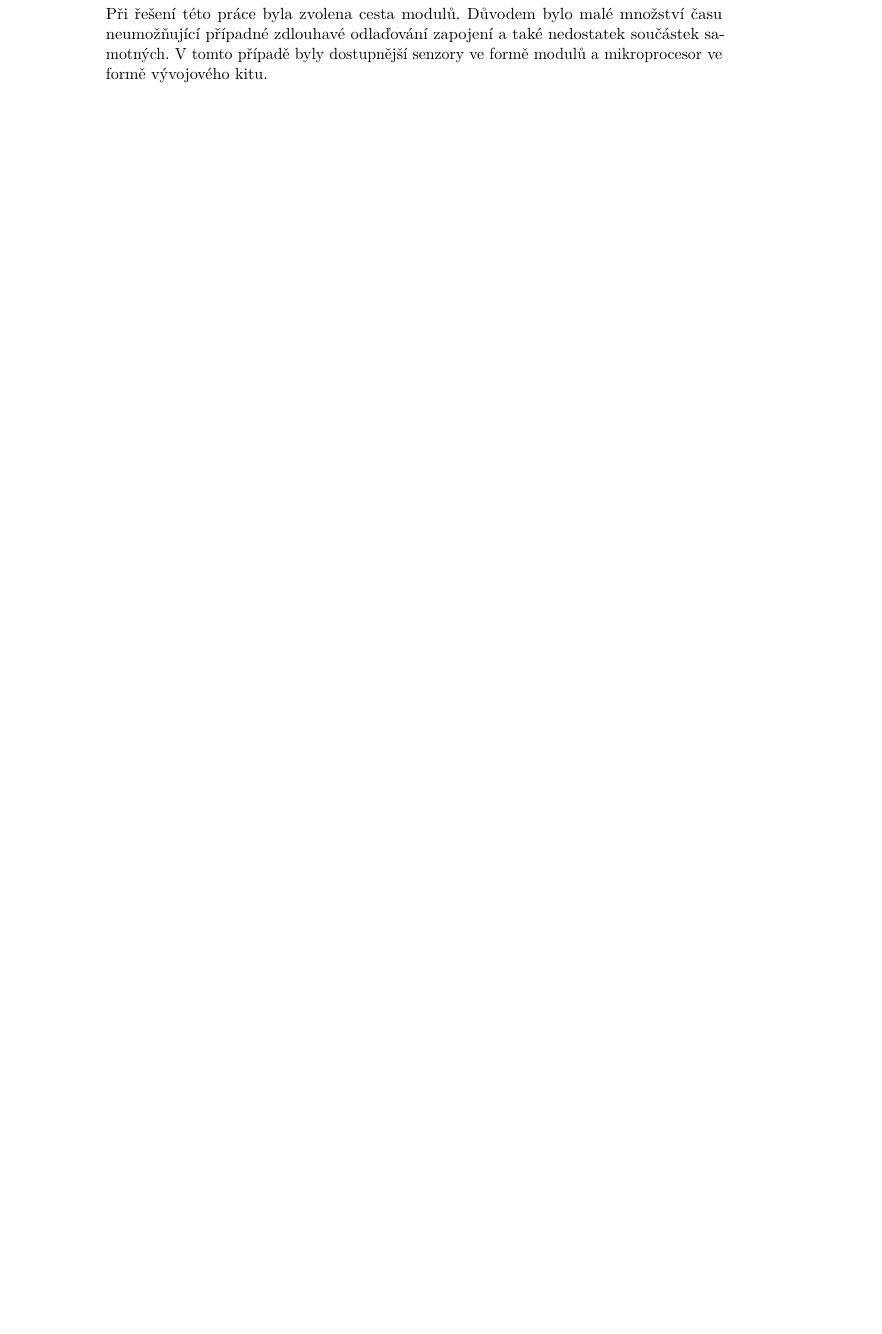
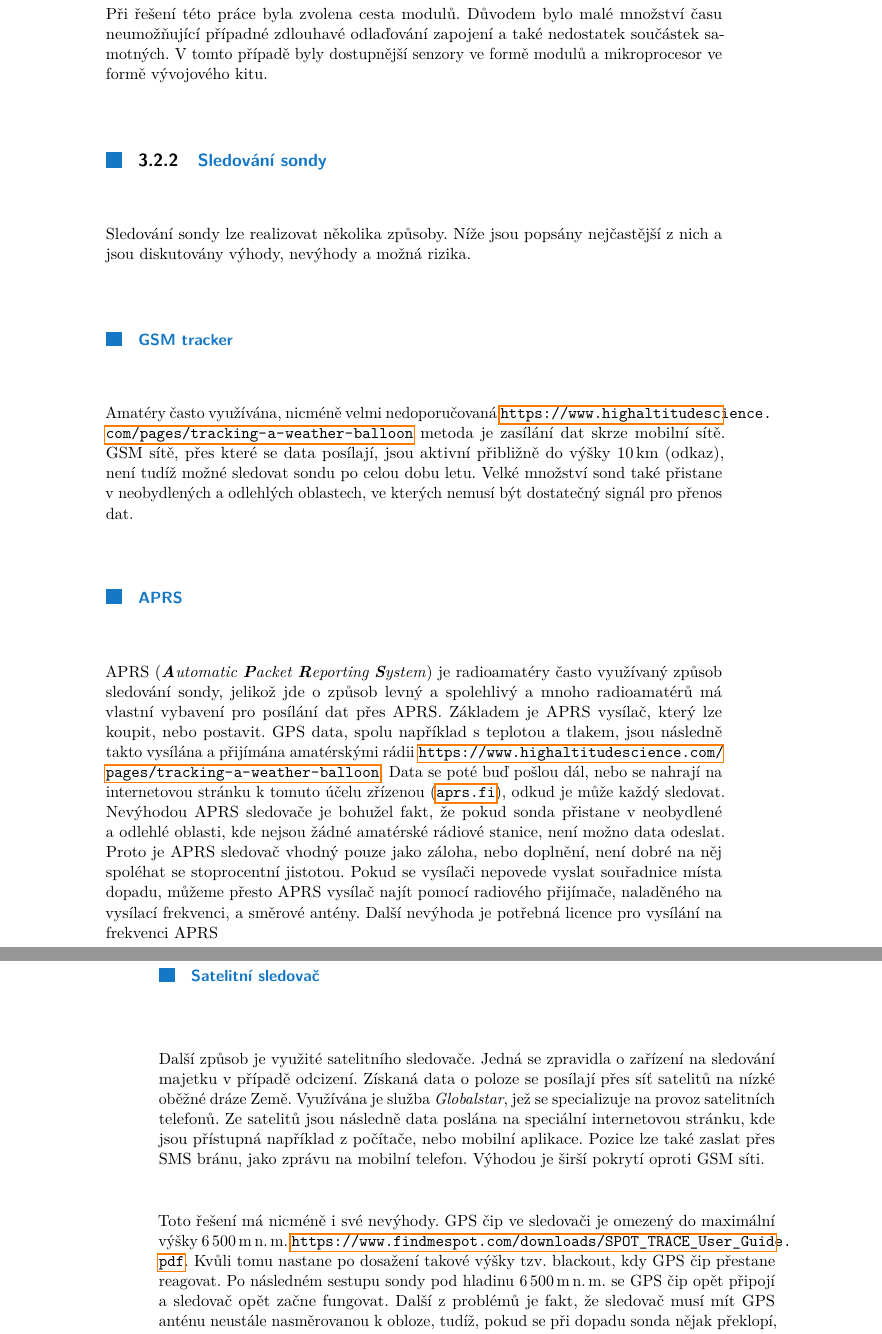
Before and after one commit to cviop/bk-text, a LaTeX thesis (dvora135_BK_prace.tex): part of page 15 of 35 before the commit and two parts of pages 15 and 16 of 37 after it, the two joined at a grey line, cut so that both start at the same text, the shorter picture padded with empty space. Compiled offline with pdfLaTeX.

Commit message:
tracking sonde section

```diff
--- a/dvora135_BK_prace.tex
+++ b/dvora135_BK_prace.tex
@@ -195,6 +195,27 @@ tato práce ze zabývá... ano zabývá se...
 		Toto řešení je ale časové náročné a v případě způsobené chyby se špatně ladí. V případě zničení, nebo nefunkčnosti nějaké elektronické součástky je nutné její odpájení z desky, což může ohrozit komponenty v okolí. V případě modulů lze vyměnit modul samotný.
 
 		Při řešení této práce byla zvolena cesta modulů. Důvodem bylo malé množství času neumožňující případné zdlouhavé odlaďování zapojení a také nedostatek součástek samotných. V tomto případě byly dostupnější senzory ve formě modulů a mikroprocesor ve formě vývojového kitu.
+
+		\subsection{Sledování sondy}
+		Sledování sondy lze realizovat několika způsoby. Níže jsou popsány nejčastější z nich a jsou diskutovány výhody, nevýhody a možná rizika.
+
+			\subsubsection{GSM tracker}
+			Amatéry často využívána, nicméně velmi nedoporučovaná~\url{https://www.highaltitudescience.com/pages/tracking-a-weather-balloon} metoda je zasílání dat skrze mobilní sítě. GSM sítě, přes které se data posílají, jsou aktivní přibližně do výšky 10\,km (odkaz), není tudíž možné sledovat sondu po celou dobu letu. Velké množství sond také přistane v~neobydlených a~odlehlých oblastech, ve kterých nemusí být dostatečný signál pro přenos dat.
+
+
+			\subsubsection{APRS}
+			APRS (\textit{\textbf{A}utomatic \textbf{P}acket \textbf{R}eporting \textbf{S}ystem}) je radioamatéry často využívaný způsob sledování sondy, jelikož jde o~způsob levný a spolehlivý a~mnoho radioamatérů má vlastní vybavení pro posílání dat přes APRS. Základem je APRS vysílač, který lze koupit, nebo postavit. GPS data, spolu například s~teplotou a~tlakem, jsou následně takto vysílána a~přijímána amatérskými rádii~\url{https://www.highaltitudescience.com/pages/tracking-a-weather-balloon}. Data se poté buď pošlou dál, nebo se nahrají na internetovou stránku k tomuto účelu zřízenou (\url{aprs.fi}), odkud je může každý sledovat.
+			Nevýhodou APRS sledovače je bohužel fakt, že pokud sonda přistane v~neobydlené a~odlehlé oblasti, kde nejsou žádné amatérské rádiové stanice, není možno data odeslat. Proto je APRS sledovač vhodný pouze jako záloha, nebo doplnění, není dobré na něj spoléhat se stoprocentní jistotou. Pokud se vysílači nepovede vyslat souřadnice místa dopadu, můžeme přesto APRS vysílač najít pomocí radiového přijímače, naladěného na vysílací frekvenci, a~směrové antény. Další nevýhoda je potřebná licence pro vysílání na frekvenci APRS
+
+
+			\subsubsection{Satelitní sledovač}
+			Další způsob je využité satelitního sledovače. Jedná se zpravidla o zařízení na sledování majetku v případě odcizení. Získaná data o~poloze se posílají přes síť satelitů na nízké oběžné dráze Země. Využívána je služba \textit{Globalstar}, jež se specializuje na provoz satelitních telefonů. Ze satelitů jsou následně data poslána na speciální internetovou stránku, kde jsou přístupná například z~počítače, nebo mobilní aplikace. Pozice lze také zaslat přes SMS bránu, jako zprávu na mobilní telefon. Výhodou je širší pokrytí oproti GSM síti.
+
+			Toto řešení má nicméně i~své nevýhody. GPS čip ve sledovači je omezený do maximální výšky 6\,500\,m\,n.\,m.~\url{{https://www.findmespot.com/downloads/SPOT_TRACE_User_Guide.pdf}}. Kvůli tomu nastane po dosažení takové výšky tzv. blackout, kdy GPS čip přestane reagovat. Po následném sestupu sondy pod hladinu 6\,500\,m\,n.\,m. se GPS čip opět připojí a~sledovač opět začne fungovat. Další z~problémů je fakt, že sledovač musí mít GPS anténu neustále nasměrovanou k~obloze, tudíž, pokud se při dopadu sonda nějak překlopí, není možné zaměřit její pozici.
+
+			\subsection{Přímé posílání GPS dat}
+			Pro tuto práci je implementačně nejjednodušším řešením přímé posílání GPS dat. S ohledem na zadání je nutné v rámci práce telemetrická data o poloze ze sondy posílat a tedy tyto informace
+
 
 		\section{Použité komponenty}
 		Níže jsou zmíněny druhy čidel, které jsou nutné pro měření podmínek v troposféře, které ovlivňují přenos radiového signálu. Jak již bylo zmíněno, senzory musí být schopny měřit veličiny v rozsahu hodnot, které panují ve troposféře. Velký výběr modulů s mnohými senzory a dalšími elektrickými součástkami nabízí firma \textit{Microelektronika}. Jená se o produky využívané pro výuku a rychlý vývoj. Výhodou je jejich sjednocený pinout a stejné rozměry konektoru (pinové lišty).
```
Also changed, not shown: dvora135_BK_prace.pdf.
